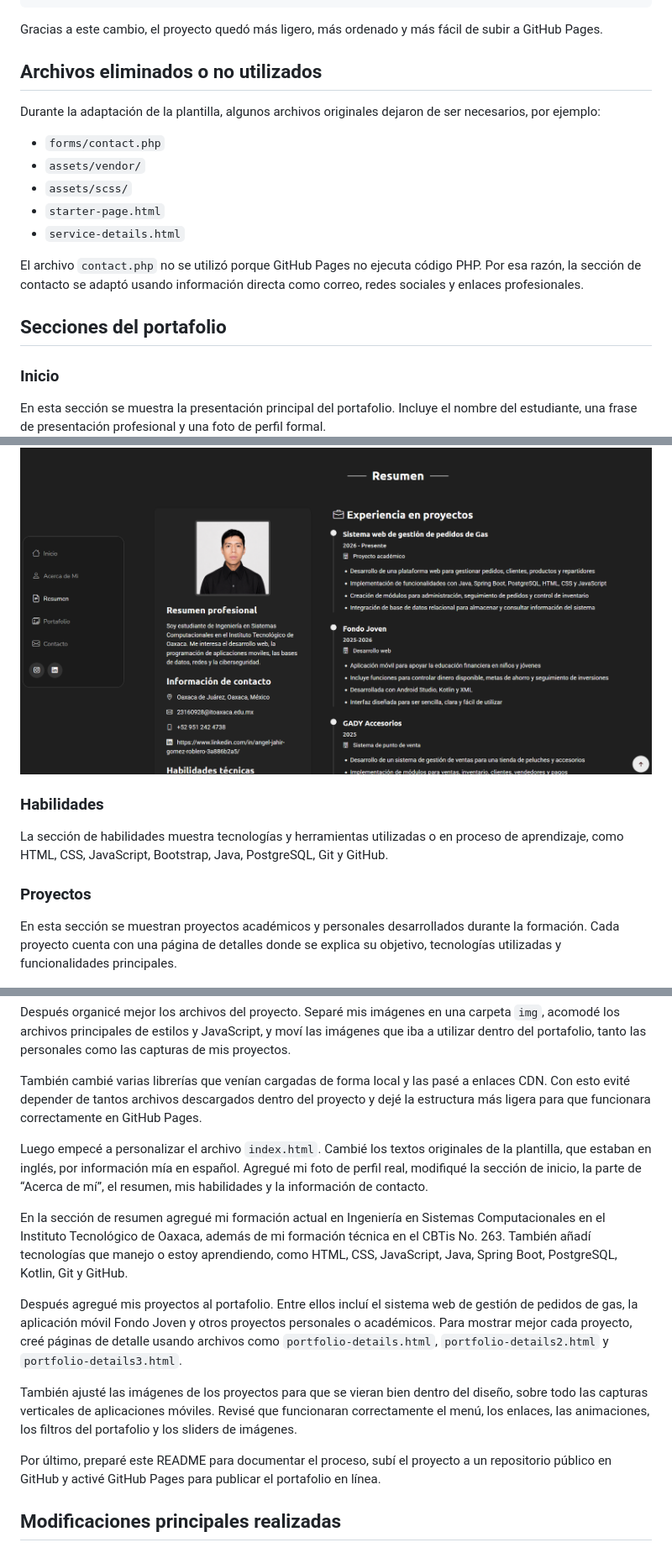
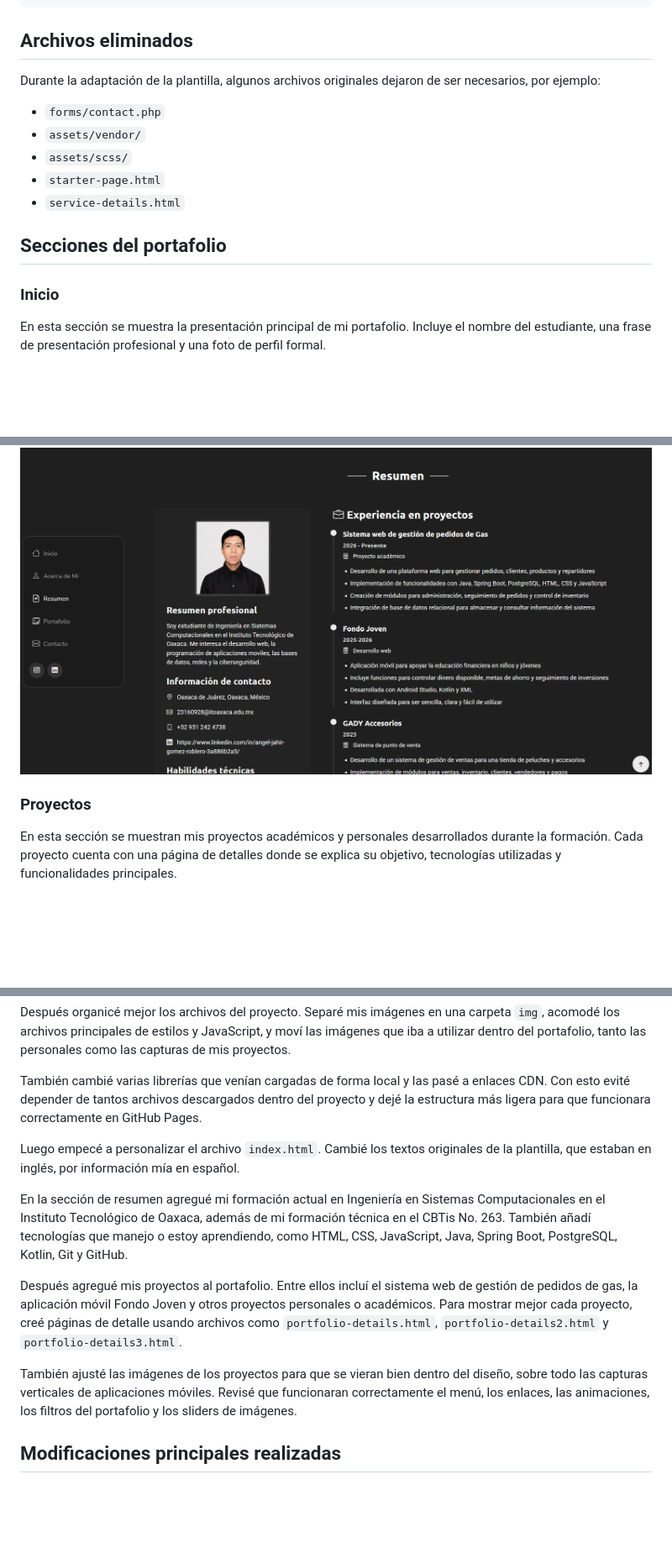
Before and after one commit to JahirRoblero/MiPortafolio, a Markdown page: Readme.md, 3 parts joined by grey strips. Shown at 84% size. Drawn GitHub-style; blank space fills up the shorter version.

Commit message:
Modifique el readme

````diff
--- a/Readme.md
+++ b/Readme.md
@@ -160,10 +160,7 @@ También se reemplazaron los scripts locales por CDN:
 <script src="https://cdn.jsdelivr.net/npm/swiper@11/swiper-bundle.min.js"></script>
 ```
 
-Gracias a este cambio, el proyecto quedó más ligero, más ordenado y más fácil de subir a GitHub Pages.
-
-
-## Archivos eliminados o no utilizados
+## Archivos eliminados
 
 Durante la adaptación de la plantilla, algunos archivos originales dejaron de ser necesarios, por ejemplo:
 
@@ -173,13 +170,11 @@ Durante la adaptación de la plantilla, algunos archivos originales dejaron de s
 - `starter-page.html`
 - `service-details.html`
 
-El archivo `contact.php` no se utilizó porque GitHub Pages no ejecuta código PHP. Por esa razón, la sección de contacto se adaptó usando información directa como correo, redes sociales y enlaces profesionales.
-
 ## Secciones del portafolio
 
 ### Inicio
 
-En esta sección se muestra la presentación principal del portafolio. Incluye el nombre del estudiante, una frase de presentación profesional y una foto de perfil formal.
+En esta sección se muestra la presentación principal de mi portafolio. Incluye el nombre del estudiante, una frase de presentación profesional y una foto de perfil formal.
 ![Inicio](img/inicioPortafolio.png)
 
 ### Acerca de mí
@@ -193,11 +188,8 @@ En esta parte se presenta información relacionada con la formación académica,
 ![Resumen](img/Resumen.png)
-### Habilidades
-
-La sección de habilidades muestra tecnologías y herramientas utilizadas o en proceso de aprendizaje, como HTML, CSS, JavaScript, Bootstrap, Java, PostgreSQL, Git y GitHub.
 
 ### Proyectos
 
-En esta sección se muestran proyectos académicos y personales desarrollados durante la formación. Cada proyecto cuenta con una página de detalles donde se explica su objetivo, tecnologías utilizadas y funcionalidades principales.
+En esta sección se muestran mis proyectos académicos y personales desarrollados durante la formación. Cada proyecto cuenta con una página de detalles donde se explica su objetivo, tecnologías utilizadas y funcionalidades principales.
 
 ![Proyectos](img/Portafolio.png)
 
@@ -214,15 +206,13 @@ Después organicé mejor los archivos del proyecto. Separé mis imágenes en una
 
 También cambié varias librerías que venían cargadas de forma local y las pasé a enlaces CDN. Con esto evité depender de tantos archivos descargados dentro del proyecto y dejé la estructura más ligera para que funcionara correctamente en GitHub Pages.
 
-Luego empecé a personalizar el archivo `index.html`. Cambié los textos originales de la plantilla, que estaban en inglés, por información mía en español. Agregué mi foto de perfil real, modifiqué la sección de inicio, la parte de “Acerca de mí”, el resumen, mis habilidades y la información de contacto.
+Luego empecé a personalizar el archivo `index.html`. Cambié los textos originales de la plantilla, que estaban en inglés, por información mía en español.
 
 En la sección de resumen agregué mi formación actual en Ingeniería en Sistemas Computacionales en el Instituto Tecnológico de Oaxaca, además de mi formación técnica en el CBTis No. 263. También añadí tecnologías que manejo o estoy aprendiendo, como HTML, CSS, JavaScript, Java, Spring Boot, PostgreSQL, Kotlin, Git y GitHub.
 
 Después agregué mis proyectos al portafolio. Entre ellos incluí el sistema web de gestión de pedidos de gas, la aplicación móvil Fondo Joven y otros proyectos personales o académicos. Para mostrar mejor cada proyecto, creé páginas de detalle usando archivos como `portfolio-details.html`, `portfolio-details2.html` y `portfolio-details3.html`.
 
 También ajusté las imágenes de los proyectos para que se vieran bien dentro del diseño, sobre todo las capturas verticales de aplicaciones móviles. Revisé que funcionaran correctamente el menú, los enlaces, las animaciones, los filtros del portafolio y los sliders de imágenes.
-
-Por último, preparé este README para documentar el proceso, subí el proyecto a un repositorio público en GitHub y activé GitHub Pages para publicar el portafolio en línea.
 
 
 ## Modificaciones principales realizadas
````
Also changed, not shown: other parts of Readme.md (+3 -3 lines).
